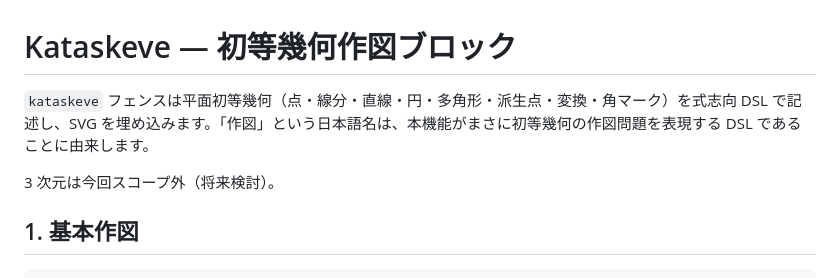
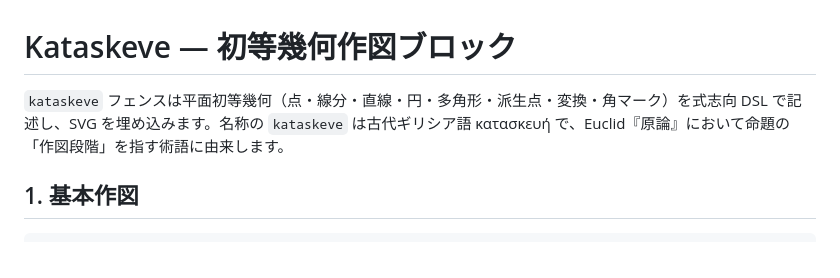
Before and after one commit to yvvakimoto/md_previewer, a Markdown page: samples/kataskeve.md, the part around the change. GitHub-like rendering.

```diff
--- a/samples/kataskeve.md
+++ b/samples/kataskeve.md
@@ -1,8 +1,6 @@
 # Kataskeve — 初等幾何作図ブロック
 
-`kataskeve` フェンスは平面初等幾何（点・線分・直線・円・多角形・派生点・変換・角マーク）を式志向 DSL で記述し、SVG を埋め込みます。「作図」という日本語名は、本機能がまさに初等幾何の作図問題を表現する DSL であることに由来します。
-
-3 次元は今回スコープ外（将来検討）。
+`kataskeve` フェンスは平面初等幾何（点・線分・直線・円・多角形・派生点・変換・角マーク）を式志向 DSL で記述し、SVG を埋め込みます。名称の `kataskeve` は古代ギリシア語 κατασκευή で、Euclid『原論』において命題の「作図段階」を指す術語に由来します。
 
 ## 1. 基本作図
 
```
Also changed, not shown: samples/schemata.md (+2 -2 lines).
